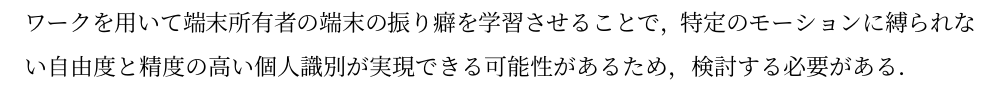
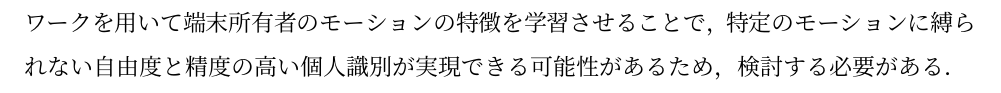
Before and after one commit to arkenous/master-thesis, a LaTeX thesis (thesis/thesis.tex, which reads thesis/6_Conclusion.tex): part of page 36 of 49, cut so that both start at the same text. Compiled offline with pLaTeX and dvipdfmx.

Commit message:
Update Thesis

```diff
--- a/thesis/6_Conclusion.tex
+++ b/thesis/6_Conclusion.tex
@@ -12,4 +12,4 @@
 加えて，ダミーデータの生成方法として0でデータを上書きする方法ではなく，何らかの別の方法を用いることができないかを検討する必要がある．
 
 % また，望む機能を実現するためにどのような技術が他にあるか（畳み込みニューラルネットワークとか）
-本システムではダミーデータを用いることで端末所有者のモーション入力を識別することを目指したが，畳み込みニューラルネットワークのようなより高度な人工ニューラルネットワークを用いて端末所有者の端末の振り癖を学習させることで，特定のモーションに縛られない自由度と精度の高い個人識別が実現できる可能性があるため，検討する必要がある．
+本システムではダミーデータを用いることで端末所有者のモーション入力を識別することを目指したが，畳み込みニューラルネットワークのようなより高度な人工ニューラルネットワークを用いて端末所有者のモーションの特徴を学習させることで，特定のモーションに縛られない自由度と精度の高い個人識別が実現できる可能性があるため，検討する必要がある．
```
